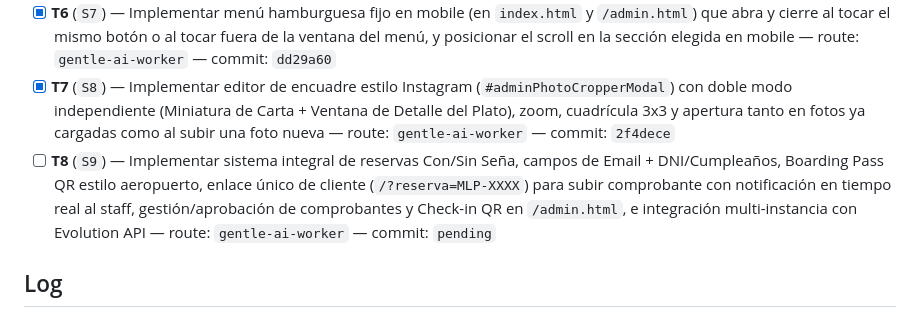
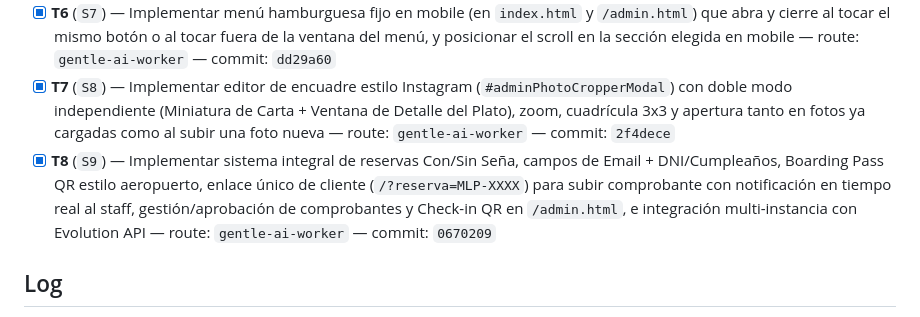
Before and after one commit to IvanWalterJ/mery-la-previa, a Markdown page: odd/tasks/carta-modal-admin-supabase.md, the part around the change. Drawn GitHub-style.

Commit message:
docs(odd): record T8 commit hash in carta-modal-admin-supabase

```diff
--- a/odd/tasks/carta-modal-admin-supabase.md
+++ b/odd/tasks/carta-modal-admin-supabase.md
@@ -20,7 +20,7 @@ Branch: `feat/carta-modal-admin-supabase`
 - [x] **T5** (`S3`, `S6`) — Corregir scroll inicial de `#qitchenDishModal`, sumar encuadre manual arrastrable (`imagePosition`) para las fotos, optimizar imágenes subidas a `image/webp` y agregar gestión de videos de sección en `/admin.html` — route: `gentle-ai-worker` — commit: `dd29a60`
 - [x] **T6** (`S7`) — Implementar menú hamburguesa fijo en mobile (en `index.html` y `/admin.html`) que abra y cierre al tocar el mismo botón o al tocar fuera de la ventana del menú, y posicionar el scroll en la sección elegida en mobile — route: `gentle-ai-worker` — commit: `dd29a60`
 - [x] **T7** (`S8`) — Implementar editor de encuadre estilo Instagram (`#adminPhotoCropperModal`) con doble modo independiente (Miniatura de Carta + Ventana de Detalle del Plato), zoom, cuadrícula 3x3 y apertura tanto en fotos ya cargadas como al subir una foto nueva — route: `gentle-ai-worker` — commit: `2f4dece`
-- [ ] **T8** (`S9`) — Implementar sistema integral de reservas Con/Sin Seña, campos de Email + DNI/Cumpleaños, Boarding Pass QR estilo aeropuerto, enlace único de cliente (`/?reserva=MLP-XXXX`) para subir comprobante con notificación en tiempo real al staff, gestión/aprobación de comprobantes y Check-in QR en `/admin.html`, e integración multi-instancia con Evolution API — route: `gentle-ai-worker` — commit: `pending`
+- [x] **T8** (`S9`) — Implementar sistema integral de reservas Con/Sin Seña, campos de Email + DNI/Cumpleaños, Boarding Pass QR estilo aeropuerto, enlace único de cliente (`/?reserva=MLP-XXXX`) para subir comprobante con notificación en tiempo real al staff, gestión/aprobación de comprobantes y Check-in QR en `/admin.html`, e integración multi-instancia con Evolution API — route: `gentle-ai-worker` — commit: `0670209`
 
 ## Log
 - **L1**: "Buenas buenas, bueno ahi a mi primo le gusto la pagina que le hicimos asi que vamos a meterle para mejorarla. En primer lugar saquemos esto [Image#1] nos quedamos con esta version.
```
